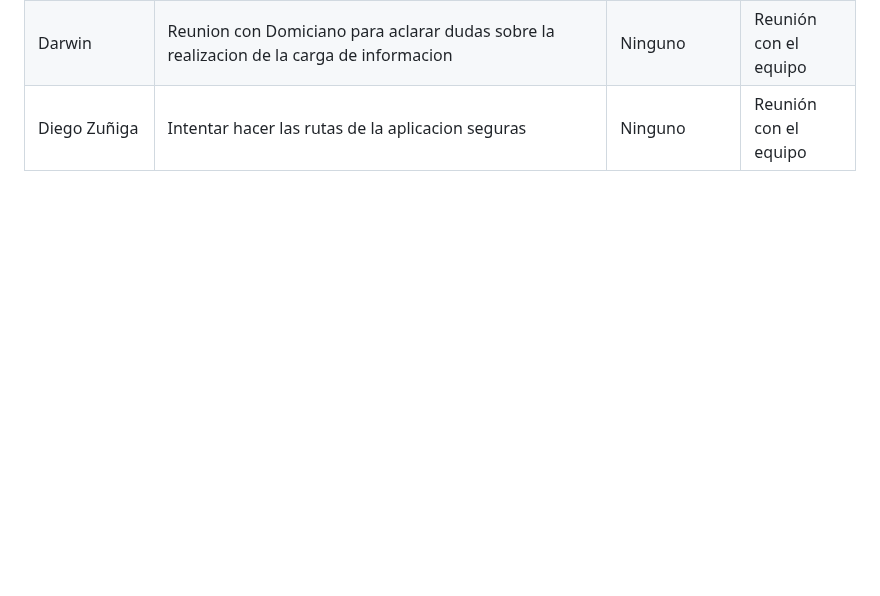
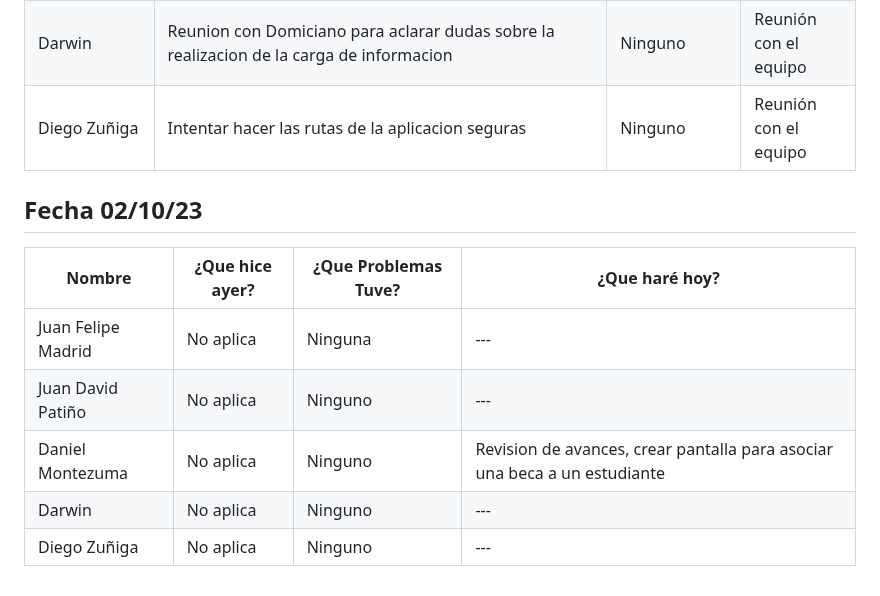
Before and after one commit to Juandap19/Final-Project, a Markdown page: Daily.md, the part around the change. Drawn GitHub-style; blank space fills up the shorter version.

Commit message:
docs: daily update

```diff
--- a/Daily.md
+++ b/Daily.md
@@ -126,3 +126,13 @@
 |Daniel Montezuma | Iniciar html de la pagina editar estudiantes| Ninguno | Reunión con el equipo |
 |Darwin| Reunion con Domiciano para aclarar dudas sobre la realizacion de la carga de informacion | Ninguno | Reunión con el equipo |
 |Diego Zuñiga | Intentar hacer las rutas de la aplicacion seguras| Ninguno | Reunión con el equipo |
+
+## Fecha 02/10/23
+
+|Nombre|¿Que hice ayer?|¿Que Problemas Tuve?|¿Que haré hoy?|
+|---|---|---|---|
+|Juan Felipe Madrid|No aplica| Ninguna | ---|
+|Juan David Patiño| No aplica | Ninguno | --- |
+|Daniel Montezuma | No aplica| Ninguno | Revision de avances, crear pantalla para asociar una beca a un estudiante |
+|Darwin|No aplica | Ninguno | --- |
+|Diego Zuñiga | No aplica| Ninguno | --- |
```
